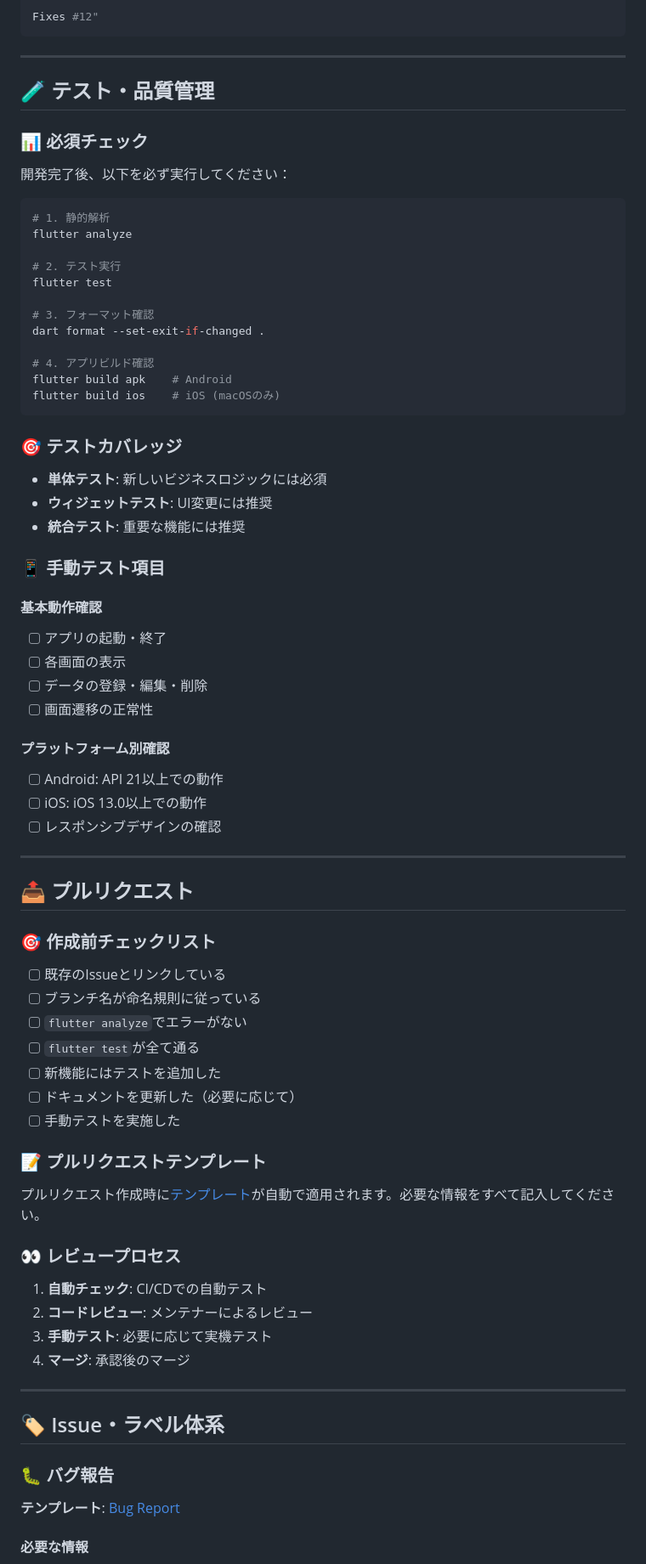
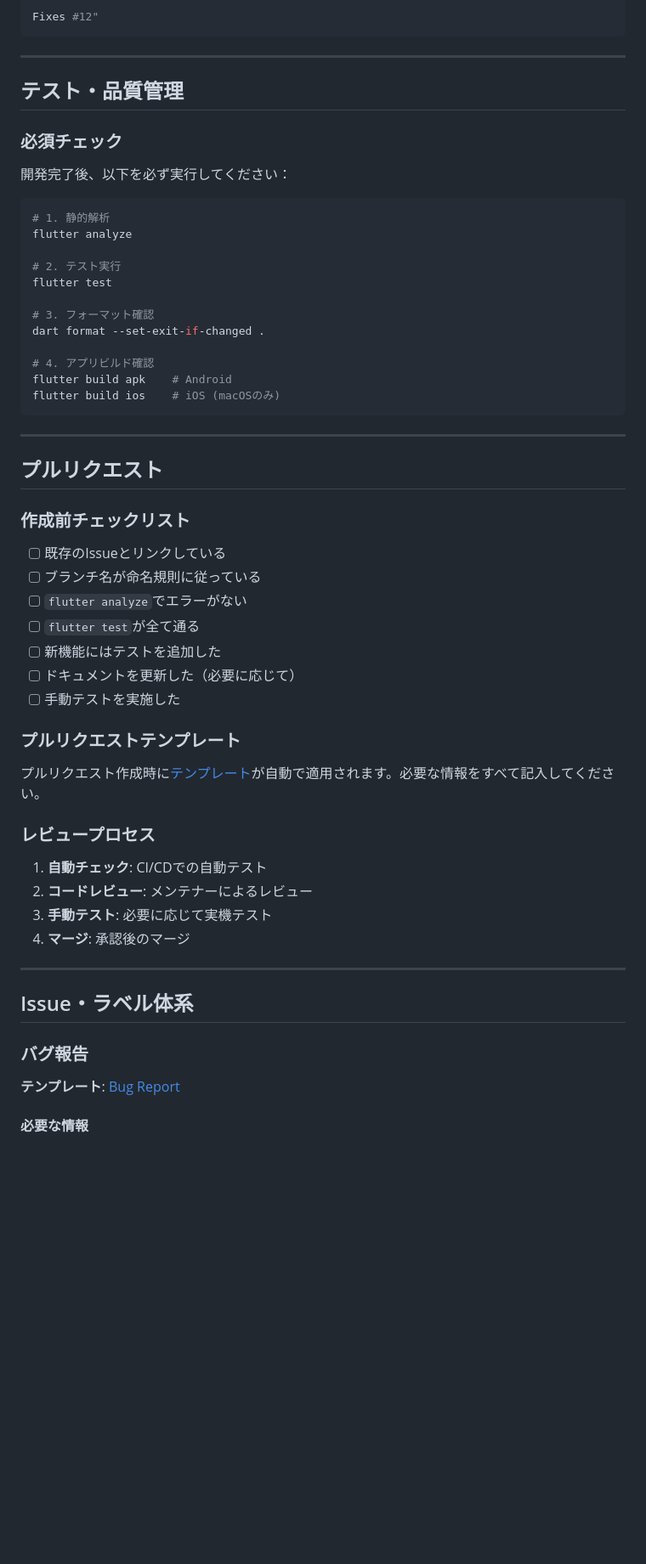
Before and after one commit to paraccoli/flutter_finance_app, a Markdown page: CONTRIBUTING.md, the part around one of its changes. Shown at 85% size. GitHub-like rendering; blank space fills up the shorter version.

Commit message:
Revise CONTRIBUTING.md for clarity and updates
Updated the contribution guide with new sections and improved formatting.

````diff
--- a/CONTRIBUTING.md
+++ b/CONTRIBUTING.md
@@ -118,9 +118,9 @@ Fixes #12"
 
 ---
 
-## 🧪 テスト・品質管理
+## テスト・品質管理
 
-### 📊 必須チェック
+### 必須チェック
 
 開発完了後、以下を必ず実行してください：
 
@@ -139,30 +139,11 @@ flutter build apk    # Android
 flutter build ios    # iOS (macOSのみ)
 ```
 
-### 🎯 テストカバレッジ
-
-- **単体テスト**: 新しいビジネスロジックには必須
-- **ウィジェットテスト**: UI変更には推奨
-- **統合テスト**: 重要な機能には推奨
-
-### 📱 手動テスト項目
-
-#### 基本動作確認
-- [ ] アプリの起動・終了
-- [ ] 各画面の表示
-- [ ] データの登録・編集・削除
-- [ ] 画面遷移の正常性
-
-#### プラットフォーム別確認
-- [ ] Android: API 21以上での動作
-- [ ] iOS: iOS 13.0以上での動作
-- [ ] レスポンシブデザインの確認
-
 ---
 
-## 📤 プルリクエスト
+## プルリクエスト
 
-### 🎯 作成前チェックリスト
+### 作成前チェックリスト
 
 - [ ] 既存のIssueとリンクしている
 - [ ] ブランチ名が命名規則に従っている
@@ -172,11 +153,11 @@ flutter build ios    # iOS (macOSのみ)
 - [ ] ドキュメントを更新した（必要に応じて）
 - [ ] 手動テストを実施した
 
-### 📝 プルリクエストテンプレート
+### プルリクエストテンプレート
 
 プルリクエスト作成時に[テンプレート](.github/pull_request_template.md)が自動で適用されます。必要な情報をすべて記入してください。
 
-### 👀 レビュープロセス
+### レビュープロセス
 
 1. **自動チェック**: CI/CDでの自動テスト
 2. **コードレビュー**: メンテナーによるレビュー
@@ -185,9 +166,9 @@ flutter build ios    # iOS (macOSのみ)
 
 ---
 
-## 🏷️ Issue・ラベル体系
+## Issue・ラベル体系
 
-### 🐛 バグ報告
+### バグ報告
 
 **テンプレート**: [Bug Report](.github/ISSUE_TEMPLATE/bug_report.md)
 
````
Also changed, not shown: other parts of CONTRIBUTING.md (+46 -66 lines).
